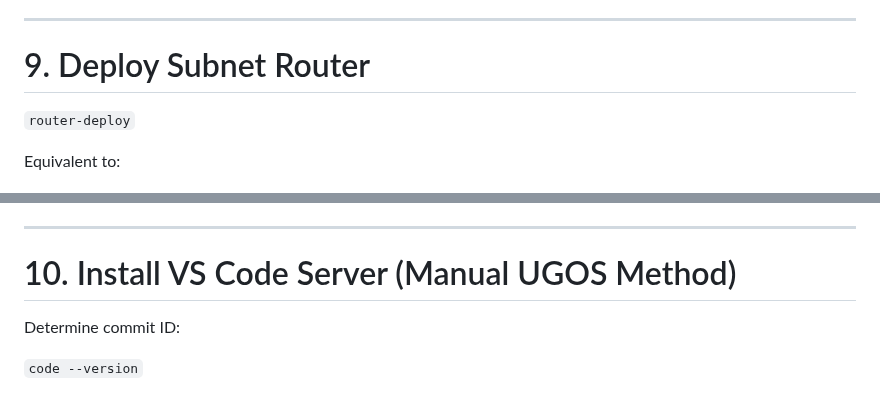
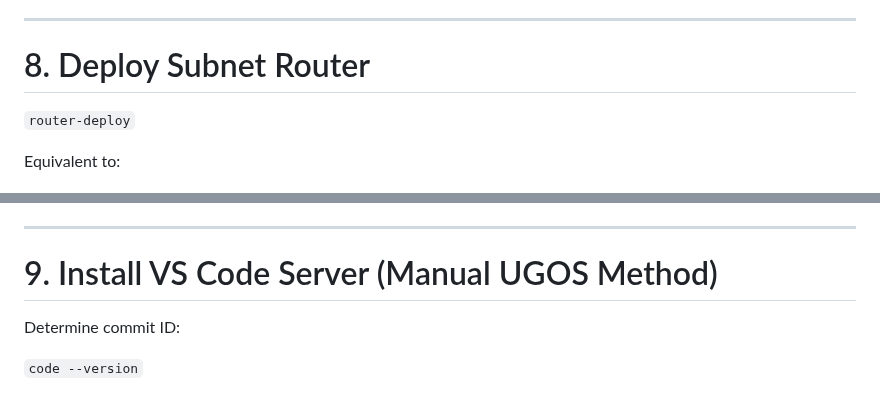
Before and after one commit to julienbardi/homelab, a Markdown page: docs/bootstrap-nas.md, 2 parts joined by grey strips. Rendered like a GitHub page.

```diff
--- a/docs/bootstrap-nas.md
+++ b/docs/bootstrap-nas.md
@@ -182,7 +173,7 @@ This installs:
 
 ---
 
-# 9. Deploy Subnet Router
+# 8. Deploy Subnet Router
 
 `router-deploy`
 
@@ -203,7 +194,7 @@ Validate:
 
 ---
 
-# 10. Install VS Code Server (Manual UGOS Method)
+# 9. Install VS Code Server (Manual UGOS Method)
 
 Determine commit ID:
 
```
Also changed, not shown: other parts of docs/bootstrap-nas.md (+6 -15 lines).
